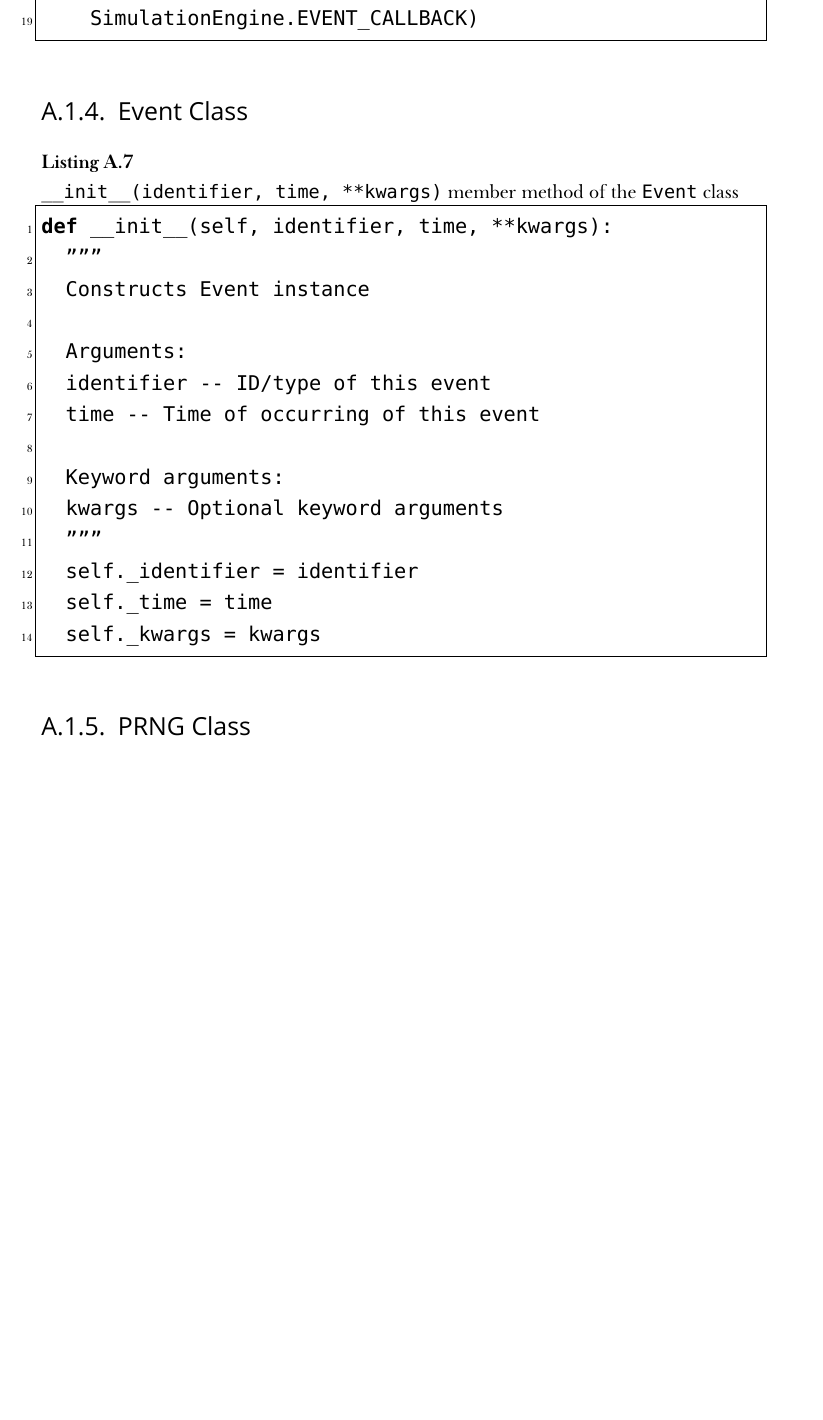
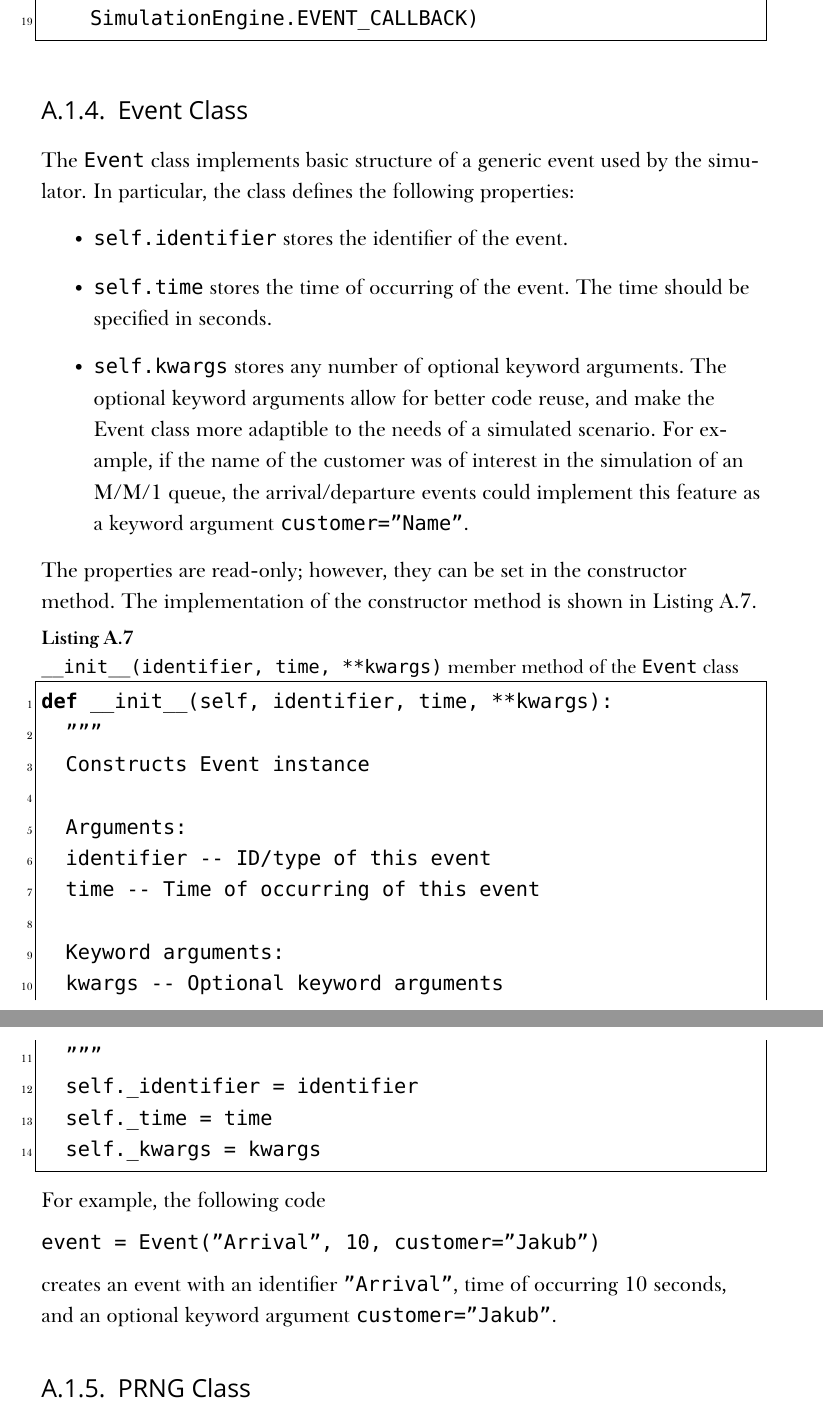
Before and after one commit to kubkon/Thesis, a LaTeX thesis (Thesis.tex, which reads Appendices/Python-Simulator.tex): part of page 13 of 17 before the commit and two parts of pages 13 and 14 of 18 after it, the two joined at a grey line, cut so that both start at the same text, the shorter picture padded with empty space. Compiled offline with XeLaTeX; a missing font is replaced by an installed copy or a similar font.

Commit message:
Draft description of Event class.

```diff
--- a/Appendices/Python-Simulator.tex
+++ b/Appendices/Python-Simulator.tex
@@ -166,7 +166,13 @@ def __init__(self, simulation_engine):
 
 \subsection{Event Class}
 \label{sub:event_class_simappendix}
-
+The \lstinline{Event} class implements basic structure of a generic event used by the simulator. In particular, the class defines the following properties:
+\begin{itemize}
+\item \lstinline{self.identifier} stores the identifier of the event.
+\item \lstinline{self.time} stores the time of occurring of the event. The time should be specified in seconds.
+\item \lstinline{self.kwargs} stores any number of optional keyword arguments. The optional keyword arguments allow for better code reuse, and make the Event class more adaptible to the needs of a simulated scenario. For example, if the name of the customer was of interest in the simulation of an M/M/1 queue, the arrival/departure events could implement this feature as a keyword argument \lstinline{customer="Name"}.
+\end{itemize}
+The properties are read-only; however, they can be set in the constructor method. The implementation of the constructor method is shown in Listing~\ref{listing:init_method_event_simappendix}.
 \begin{lstlisting}[caption=\lstinline{__init__(identifier, time, **kwargs)} member method of the \lstinline{Event} class, label=listing:init_method_event_simappendix]
 def __init__(self, identifier, time, **kwargs):
   """
@@ -183,6 +189,11 @@ def __init__(self, identifier, time, **kwargs):
   self._time = time
   self._kwargs = kwargs
 \end{lstlisting}
+For example, the following code
+\begin{lstlisting}[nolol, frame=none, numbers=none]
+event = Event("Arrival", 10, customer="Jakub")
+\end{lstlisting}
+creates an event with an identifier \lstinline{"Arrival"}, time of occurring 10 seconds, and an optional keyword argument \lstinline{customer="Jakub"}.
 
 \subsection{PRNG Class}
 \label{sub:prng_class_simappendix}
```
